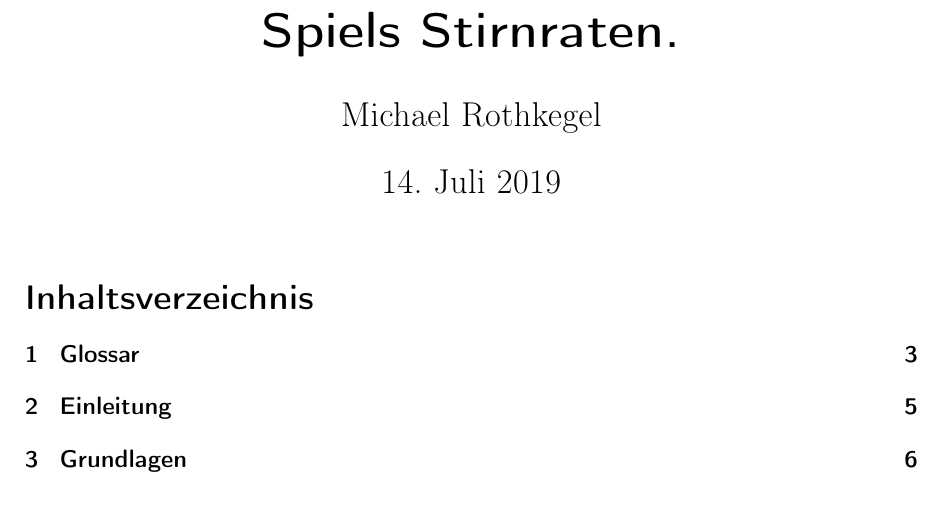
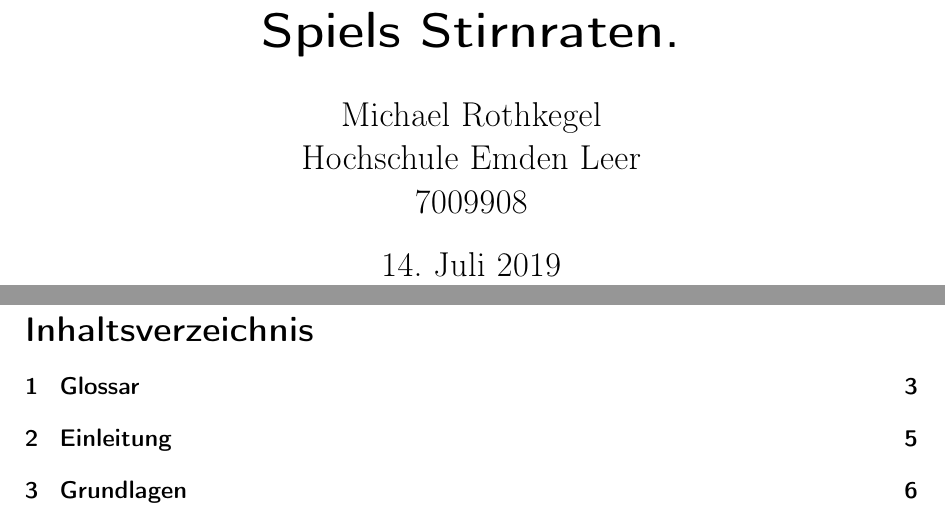
Before and after one commit to kuzdu/collegeDataScience, a LaTeX document (Microservice Arbeit/microservices.tex): part of page 1 of 52 before the commit and two parts of pages 1 and 2 of 52 after it, the two joined at a grey line, cut so that both start at the same text. Compiled offline with pdfLaTeX.

Commit message:
add college id remove page numberrs on first two sites

```diff
--- a/Microservice Arbeit/microservices.tex
+++ b/Microservice Arbeit/microservices.tex
@@ -16,7 +16,11 @@
 \graphicspath{{bilder/}}
 
 \title{Planung und Erstellung einer Backend-Microservices-Architektur aus den Anforderungen anhand des Spiels Stirnraten.}
-\author{Michael Rothkegel}
+\author{
+	Michael Rothkegel\\
+	Hochschule Emden Leer\\
+	7009908\\
+}
 \date{\today}
 \addbibresource{literatur.bib}
 
@@ -24,3 +28,4 @@
 
 %
 \maketitle
+\thispagestyle{empty}
```
Also changed, not shown: Microservice Arbeit/microservices.pdf, Microservice Arbeit/microservices.tex (3 more changed lines), 2 other files.
